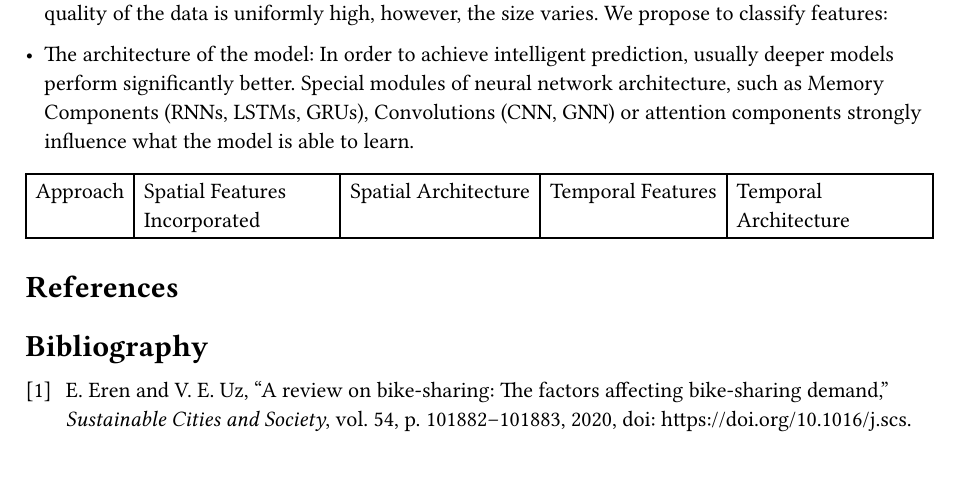
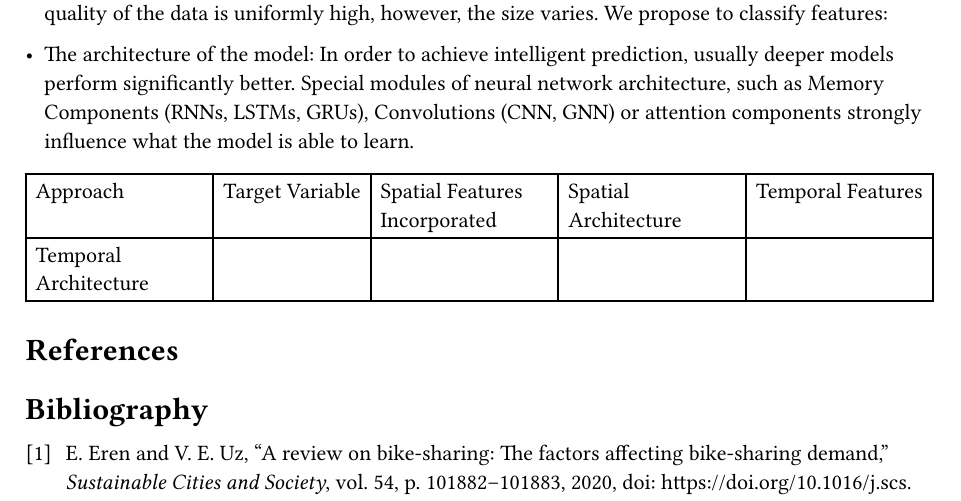
Before and after one commit to AJB-ajb/BikeSharePrediction, a Typst document (documents/assignment 2/assignment2.typ): part of the page before the commit and part of page 1 of 2 after it, cut so that both start at the same text. The pictures show the PDF file documents/assignment 2/assignment2.pdf that the author committed with the source.

Commit message:
current state

```diff
--- a/documents/assignment 2/assignment2.typ
+++ b/documents/assignment 2/assignment2.typ
@@ -31,7 +31,7 @@ For the development of accurately prediction approaches the most important facto
   //
 
 
-#table(columns: 5, table.header([Approach], [Spatial Features Incorporated], [Spatial Architecture], [Temporal Features], [Temporal Architecture])) // todo
+#table(columns: 5, table.header([Approach], [Target Variable], [Spatial Features Incorporated], [Spatial Architecture], [Temporal Features], [Temporal Architecture], )) // todo
 
 
 = References
```
Also changed, not shown: documents/assignment 2/assignment2.pdf.
